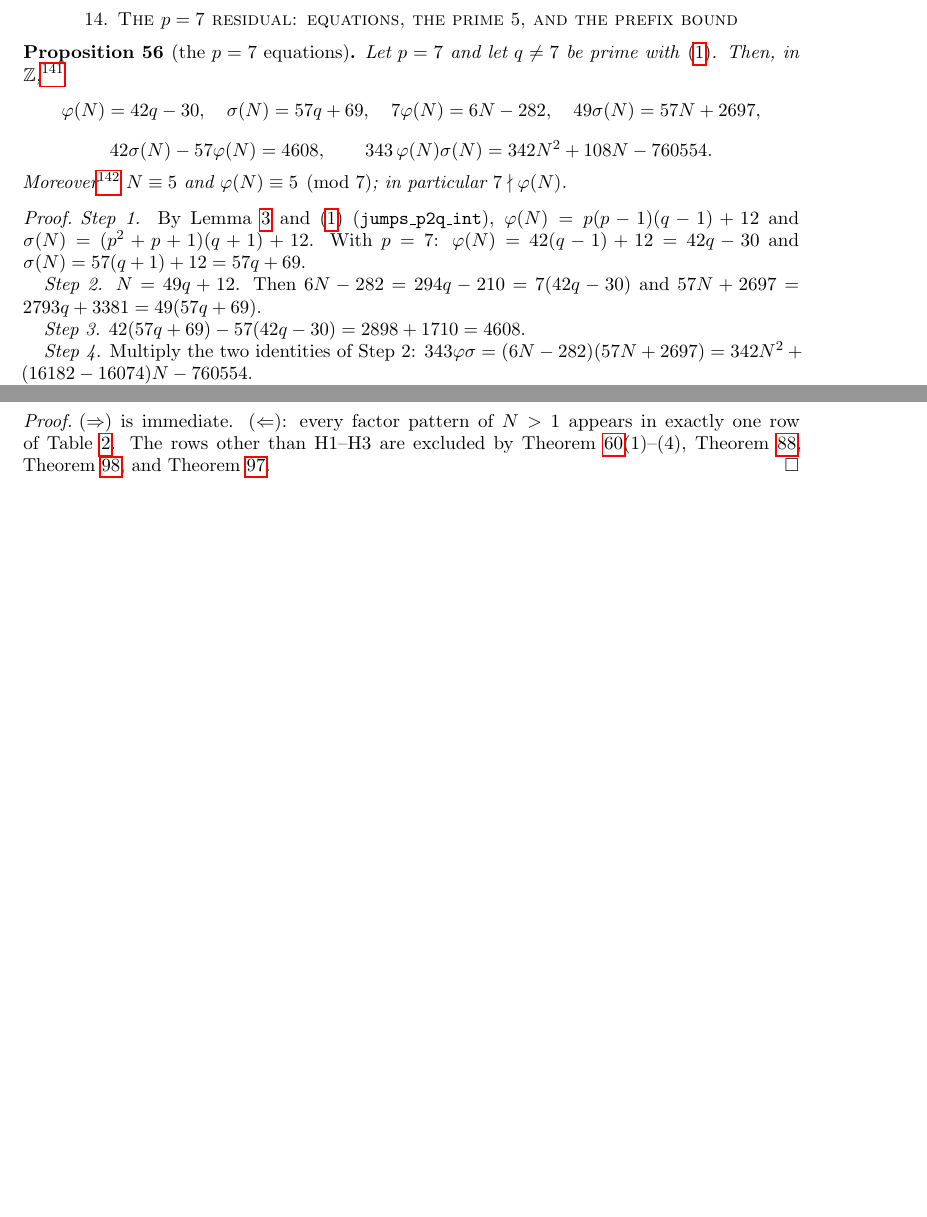
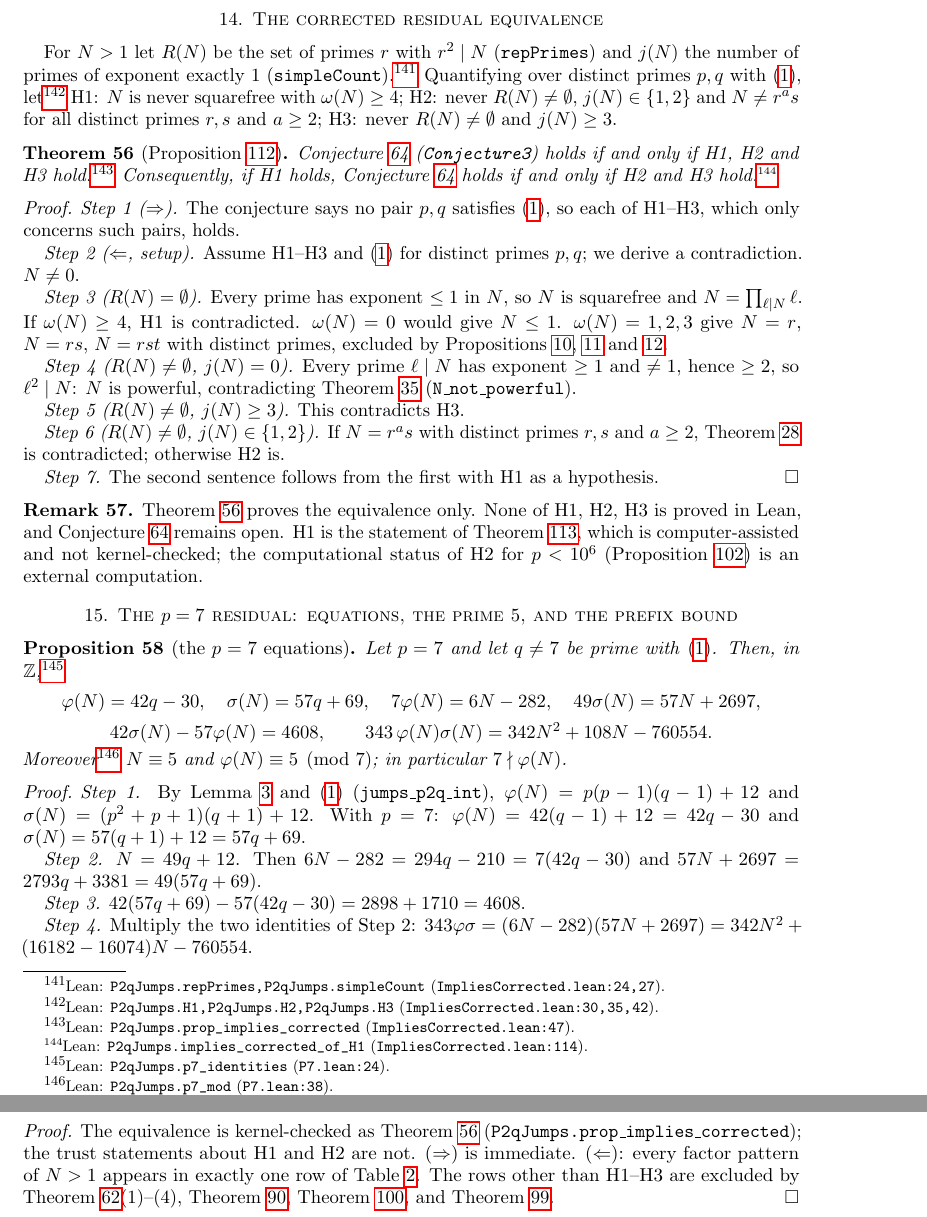
Before and after one commit to BenFrohman/p2q-jumps-lean, a LaTeX paper (paper/p2q-jumps-v1.4.tex): two parts of pages 22 and 43 of 52 before the commit and two parts of pages 22 and 44 of 52 after it, joined at a grey line, cut at the place of the change, the shorter picture padded with empty space. Compiled offline with pdfLaTeX.

Commit message:
Corrected residual equivalence in Lean: R, j, H1-H3 defined, Conjecture3 <-> H1 & H2 & H3 and its H1 corollary (ImpliesCorrected.lean); paper Part A sec:A-implies; ledger row 55; CHANGES C17

```diff
--- a/paper/p2q-jumps-v1.4.tex
+++ b/paper/p2q-jumps-v1.4.tex
@@ -998,6 +998,39 @@ the determinant \(\Delta=M(ag+bf)-2p^2fg\) of this system in the unknowns \((q,S
 
 \begin{remark}
 These are the structural clauses of Proposition~\ref{prop:C}. Propositions~\ref{prop:A-C-j1}--\ref{prop:A-C-j2} hold for every divisor \(M\) of \(N\) with the stated cofactor, in particular for \(M=K\cdot\mathrm{rad}(K)\); for each eligible \(K\) the candidate is therefore unique. The enumeration over \(5\le p<10^6\) is an external computation and is not kernel-checked.
+\end{remark}
+
+\section{The corrected residual equivalence}
+\label{sec:A-implies}
+
+For \(N>1\) let \(R(N)\) be the set of primes \(r\) with \(r^2\mid N\) (\texttt{repPrimes}) and \(j(N)\) the number of primes of exponent exactly~\(1\) (\texttt{simpleCount}).\lean{P2qJumps.repPrimes, P2qJumps.simpleCount}{ImpliesCorrected.lean:24,27} Quantifying over distinct primes \(p,q\) with~\eqref{eq:jumps}, let\lean{P2qJumps.H1, P2qJumps.H2, P2qJumps.H3}{ImpliesCorrected.lean:30,35,42}
+H1: \(N\) is never squarefree with \(\omega(N)\ge 4\);
+H2: never \(R(N)\ne\emptyset\), \(j(N)\in\{1,2\}\) and \(N\ne r^as\) for all distinct primes \(r,s\) and \(a\ge 2\);
+H3: never \(R(N)\ne\emptyset\) and \(j(N)\ge 3\).
+
+\begin{theorem}[Proposition~\ref{prop:implies-corrected}]
+\label{thm:A-implies}
+Conjecture~\ref{conj:vanish} (\texttt{Conjecture3}) holds if and only if H1, H2 and H3 hold.\lean{P2qJumps.prop_implies_corrected}{ImpliesCorrected.lean:47} Consequently, if H1 holds, Conjecture~\ref{conj:vanish} holds if and only if H2 and H3 hold.\lean{P2qJumps.implies_corrected_of_H1}{ImpliesCorrected.lean:114}
+\end{theorem}
+
+\begin{proof}
+\textit{Step 1 (\(\Rightarrow\)).} The conjecture says no pair \(p,q\) satisfies~\eqref{eq:jumps}, so each of H1--H3, which only concerns such pairs, holds.
+
+\textit{Step 2 (\(\Leftarrow\), setup).} Assume H1--H3 and~\eqref{eq:jumps} for distinct primes \(p,q\); we derive a contradiction. \(N\ne 0\).
+
+\textit{Step 3 (\(R(N)=\emptyset\)).} Every prime has exponent \(\le 1\) in \(N\), so \(N\) is squarefree and \(N=\prod_{\ell\mid N}\ell\). If \(\omega(N)\ge 4\), H1 is contradicted. \(\omega(N)=0\) would give \(N\le 1\). \(\omega(N)=1,2,3\) give \(N=r\), \(N=rs\), \(N=rst\) with distinct primes, excluded by Propositions~\ref{prop:A-notprime}, \ref{prop:A-rs} and~\ref{prop:A-rst}.
+
+\textit{Step 4 (\(R(N)\ne\emptyset\), \(j(N)=0\)).} Every prime \(\ell\mid N\) has exponent \(\ge 1\) and \(\ne 1\), hence \(\ge 2\), so \(\ell^2\mid N\): \(N\) is powerful, contradicting Theorem~\ref{thm:A-B} (\texttt{N\_not\_powerful}).
+
+\textit{Step 5 (\(R(N)\ne\emptyset\), \(j(N)\ge 3\)).} This contradicts H3.
+
+\textit{Step 6 (\(R(N)\ne\emptyset\), \(j(N)\in\{1,2\}\)).} If \(N=r^as\) with distinct primes \(r,s\) and \(a\ge 2\), Theorem~\ref{thm:A-ras} is contradicted; otherwise H2 is.
+
+\textit{Step 7.} The second sentence follows from the first with H1 as a hypothesis.
+\end{proof}
+
+\begin{remark}
+Theorem~\ref{thm:A-implies} proves the equivalence only. None of H1, H2, H3 is proved in Lean, and Conjecture~\ref{conj:vanish} remains open. H1 is the statement of Theorem~\ref{thm:H1-comp}, which is computer-assisted and not kernel-checked; the computational status of H2 for \(p<10^6\) (Proposition~\ref{prop:C}) is an external computation.
 \end{remark}
 
 \section{The \(p=7\) residual: equations, the prime \(5\), and the prefix bound}
@@ -2177,7 +2210,7 @@ In the present draft, H1 is established under ordinary computer-assisted trust b
 \end{proposition}
 
 \begin{proof}
-(\(\Rightarrow\)) is immediate. (\(\Leftarrow\)): every factor pattern of \(N>1\) appears in exactly one row of Table~\ref{tab:classify}. The rows other than H1--H3 are excluded by Theorem~\ref{thm:closed}(1)--(4), Theorem~\ref{thm:R1}, Theorem~\ref{thm:A}, and Theorem~\ref{thm:B}.
+The equivalence is kernel-checked as Theorem~\ref{thm:A-implies} (\texttt{P2qJumps.prop\_implies\_corrected}); the trust statements about H1 and H2 are not. (\(\Rightarrow\)) is immediate. (\(\Leftarrow\)): every factor pattern of \(N>1\) appears in exactly one row of Table~\ref{tab:classify}. The rows other than H1--H3 are excluded by Theorem~\ref{thm:closed}(1)--(4), Theorem~\ref{thm:R1}, Theorem~\ref{thm:A}, and Theorem~\ref{thm:B}.
 \end{proof}
 
 \begin{theorem}[H1 under ordinary computer-assisted trust]
```
Also changed, not shown: paper/CHANGES-v1.4.md (+9 -0 lines), paper/PROSE-CLAIMS.md (+3 -4 lines), 3 other files.
